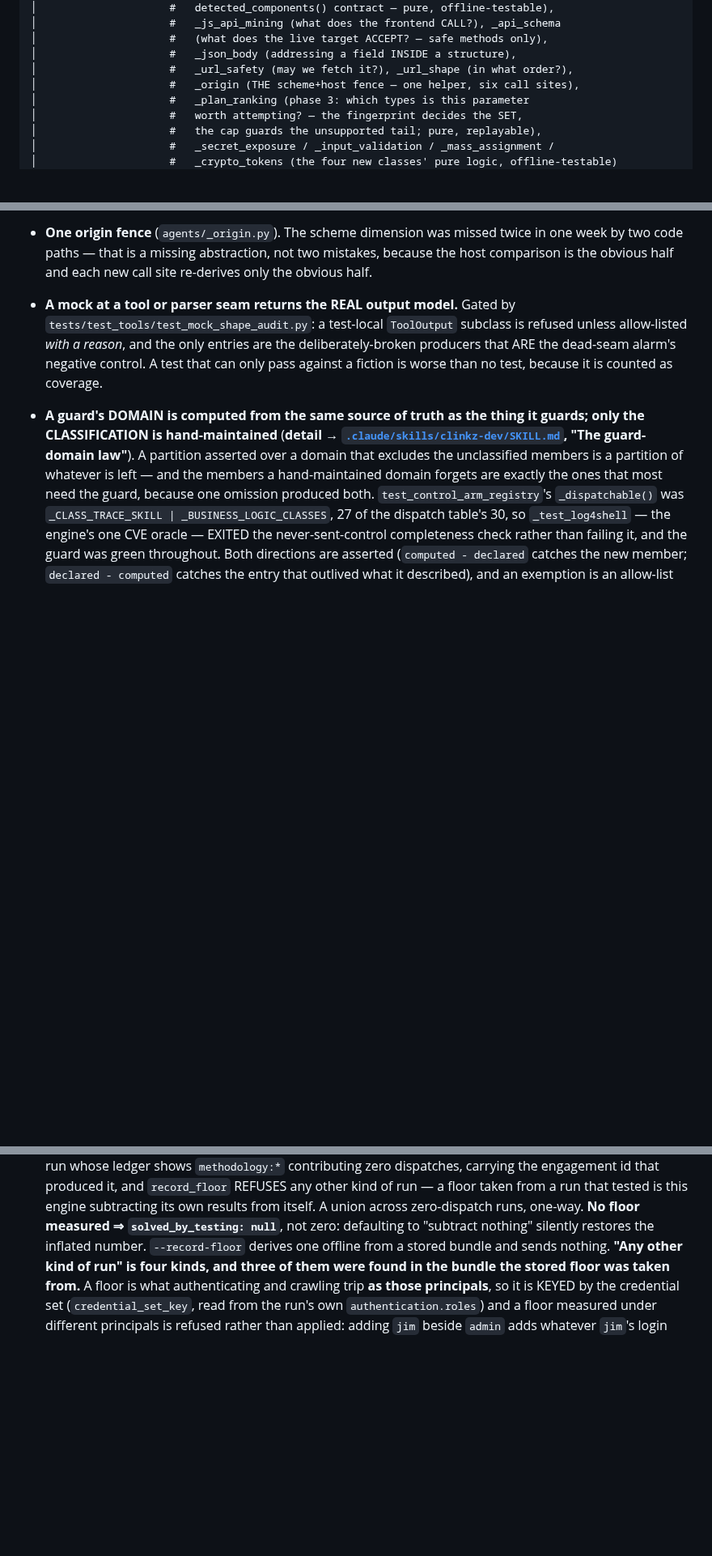
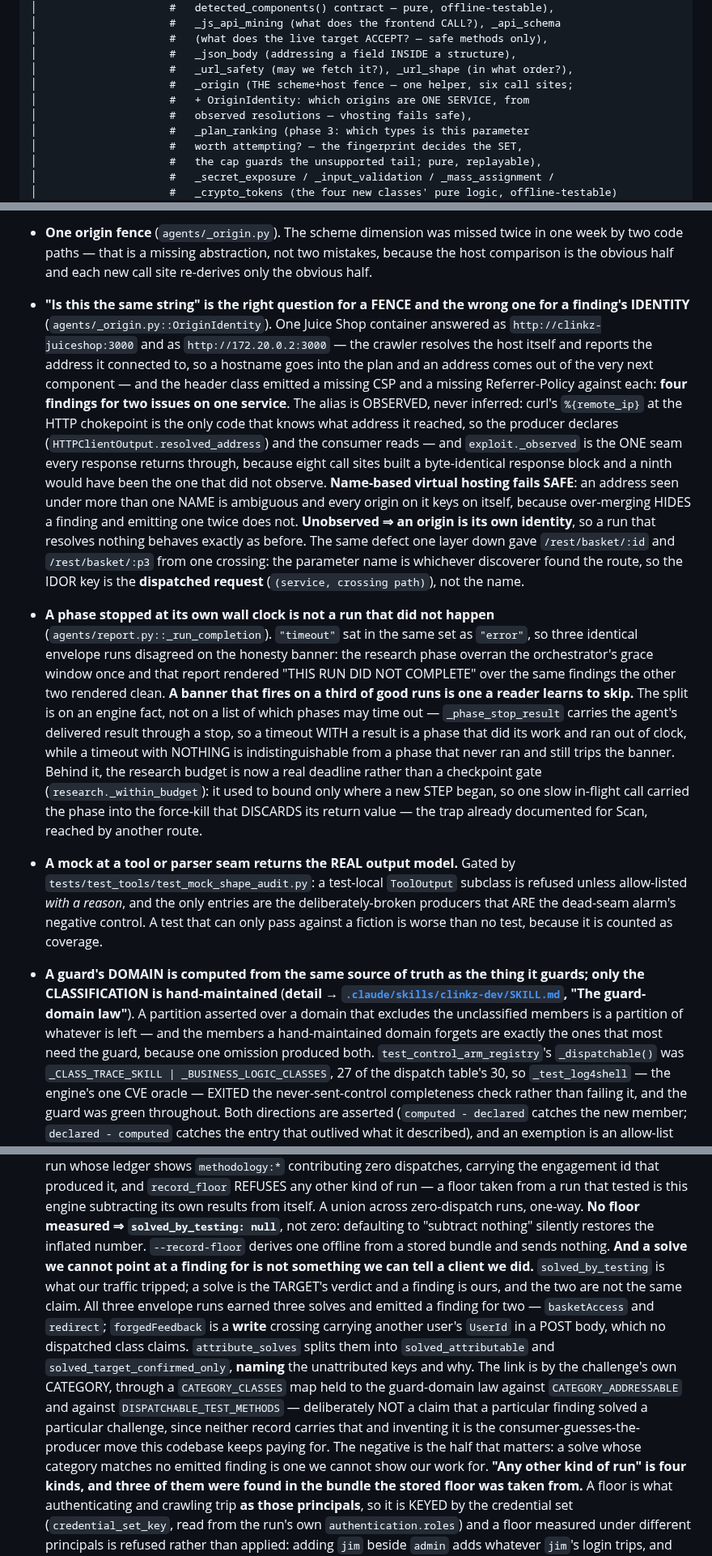
Before and after one commit to ptkvaibhav/clinkz, a Markdown page: CLAUDE.md, 3 parts joined by grey strips. Shown at 81% size. GitHub-like rendering; blank space fills up the shorter version.

Commit message:
docs: the three fixes, and the unreachable-preflight gap registered not fixed
CLAUDE.md carries the origin-identity invariant, the timeout classification
and the attribution split, since each changes what the deliverable may claim.

docs/provider-routing.md registers an observation from the 2026-08-31 envelope
WITHOUT fixing it: the Gemini pre-flight returned "unreachable -- probe
exceeded 30s" and Gemini stayed in every fallback chain. That is the designed
behaviour and it did not bite -- no fallback occurred on any of the three runs
-- but it means a provider we have already watched fail to answer once remains
a fallback candidate, so a later rotation can be attempted to something we
have direct evidence did not respond, paying the request and the wait to
re-learn it.

UNREACHABLE must not become INVALID: a busy provider excluded at t=0 on one
slow probe costs a three-hour batch its backup tier over a 429 or a cold
start. The split is right. What is missing is that the probe's verdict is
discarded rather than carried forward -- ordering that provider last in the
tail it stays in, or reconciling it against the first real rotation. Neither
is built. Written down so the next reader knows the gap is known and bounded
rather than overlooked.

```diff
--- a/CLAUDE.md
+++ b/CLAUDE.md
@@ -550,7 +550,9 @@ src/clinkz/
 │                     #   (what does the live target ACCEPT? — safe methods only),
 │                     #   _json_body (addressing a field INSIDE a structure),
 │                     #   _url_safety (may we fetch it?), _url_shape (in what order?),
-│                     #   _origin (THE scheme+host fence — one helper, six call sites),
+│                     #   _origin (THE scheme+host fence — one helper, six call sites;
+│                     #   + OriginIdentity: which origins are ONE SERVICE, from
+│                     #   observed resolutions — vhosting fails safe),
 │                     #   _plan_ranking (phase 3: which types is this parameter
 │                     #   worth attempting? — the fingerprint decides the SET,
 │                     #   the cap guards the unsupported tail; pure, replayable),
@@ -1562,6 +1564,43 @@ LESSONS #17).
   twice in one week by two code paths — that is a missing abstraction, not two
   mistakes, because the host comparison is the obvious half and each new call
   site re-derives only the obvious half.
+- **"Is this the same string" is the right question for a FENCE and the wrong
+  one for a finding's IDENTITY** (`agents/_origin.py::OriginIdentity`). One
+  Juice Shop container answered as `http://clinkz-juiceshop:3000` and as
+  `http://172.20.0.2:3000` — the crawler resolves the host itself and reports
+  the address it connected to, so a hostname goes into the plan and an address
+  comes out of the very next component — and the header class emitted a missing
+  CSP and a missing Referrer-Policy against each: **four findings for two issues
+  on one service**. The alias is OBSERVED, never inferred: curl's
+  `%{remote_ip}` at the HTTP chokepoint is the only code that knows what address
+  it reached, so the producer declares (`HTTPClientOutput.resolved_address`) and
+  the consumer reads — and `exploit._observed` is the ONE seam every response
+  returns through, because eight call sites built a byte-identical response
+  block and a ninth would have been the one that did not observe. **Name-based
+  virtual hosting fails SAFE**: an address seen under more than one NAME is
+  ambiguous and every origin on it keys on itself, because over-merging HIDES a
+  finding and emitting one twice does not. **Unobserved ⇒ an origin is its own
+  identity**, so a run that resolves nothing behaves exactly as before. The same
+  defect one layer down gave `/rest/basket/:id` and `/rest/basket/:p3` from one
+  crossing: the parameter name is whichever discoverer found the route, so the
+  IDOR key is the **dispatched request** (`(service, crossing path)`), not the
+  name.
+- **A phase stopped at its own wall clock is not a run that did not happen**
+  (`agents/report.py::_run_completion`). `"timeout"` sat in the same set as
+  `"error"`, so three identical envelope runs disagreed on the honesty banner:
+  the research phase overran the orchestrator's grace window once and that
+  report rendered "THIS RUN DID NOT COMPLETE" over the same findings the other
+  two rendered clean. **A banner that fires on a third of good runs is one a
+  reader learns to skip.** The split is on an engine fact, not on a list of
+  which phases may time out — `_phase_stop_result` carries the agent's delivered
+  result through a stop, so a timeout WITH a result is a phase that did its work
+  and ran out of clock, while a timeout with NOTHING is indistinguishable from a
+  phase that never ran and still trips the banner. Behind it, the research
+  budget is now a real deadline rather than a checkpoint gate
+  (`research._within_budget`): it used to bound only where a new STEP began, so
+  one slow in-flight call carried the phase into the force-kill that DISCARDS
+  its return value — the trap already documented for Scan, reached by another
+  route.
 - **A mock at a tool or parser seam returns the REAL output model.** Gated by
   `tests/test_tools/test_mock_shape_audit.py`: a test-local `ToolOutput`
   subclass is refused unless allow-listed *with a reason*, and the only entries
@@ -1658,6 +1697,21 @@ LESSONS #17).
   `solved_by_testing: null`**, not zero: defaulting to "subtract nothing"
   silently restores the inflated number. `--record-floor` derives one offline
   from a stored bundle and sends nothing.
+  **And a solve we cannot point at a finding for is not something we can tell a
+  client we did.** `solved_by_testing` is what our traffic tripped; a solve is
+  the TARGET's verdict and a finding is ours, and the two are not the same
+  claim. All three envelope runs earned three solves and emitted a finding for
+  two — `basketAccess` and `redirect`; `forgedFeedback` is a **write** crossing
+  carrying another user's `UserId` in a POST body, which no dispatched class
+  claims. `attribute_solves` splits them into `solved_attributable` and
+  `solved_target_confirmed_only`, **naming** the unattributed keys and why. The
+  link is by the challenge's own CATEGORY, through a `CATEGORY_CLASSES` map held
+  to the guard-domain law against `CATEGORY_ADDRESSABLE` and against
+  `DISPATCHABLE_TEST_METHODS` — deliberately NOT a claim that a particular
+  finding solved a particular challenge, since neither record carries that and
+  inventing it is the consumer-guesses-the-producer move this codebase keeps
+  paying for. The negative is the half that matters: a solve whose category
+  matches no emitted finding is one we cannot show our work for.
   **"Any other kind of run" is four kinds, and three of them were found in the
   bundle the stored floor was taken from.** A floor is what authenticating and
   crawling trip **as those principals**, so it is KEYED by the credential set
```
Also changed, not shown: docs/provider-routing.md (+22 -0 lines).
